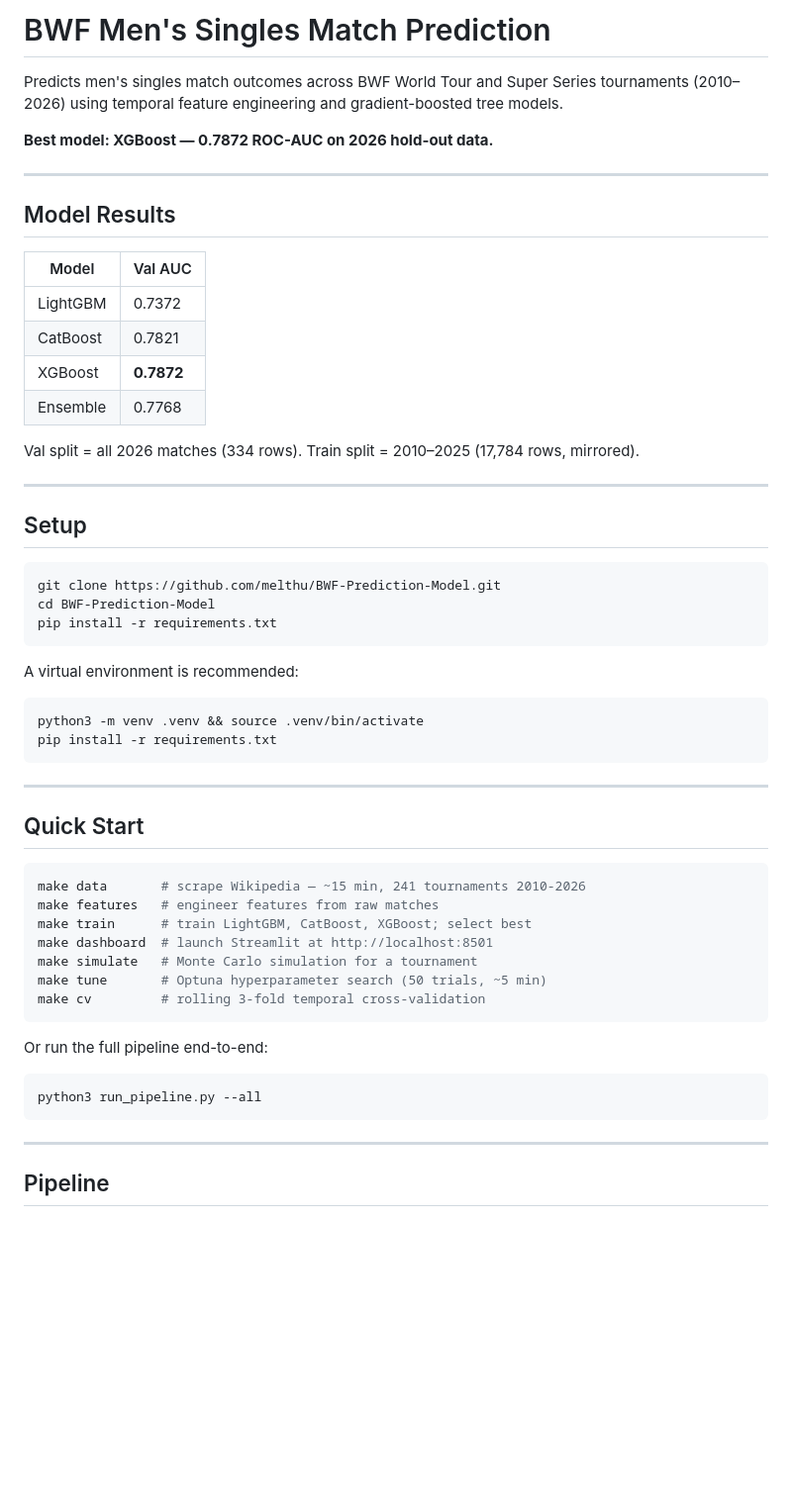
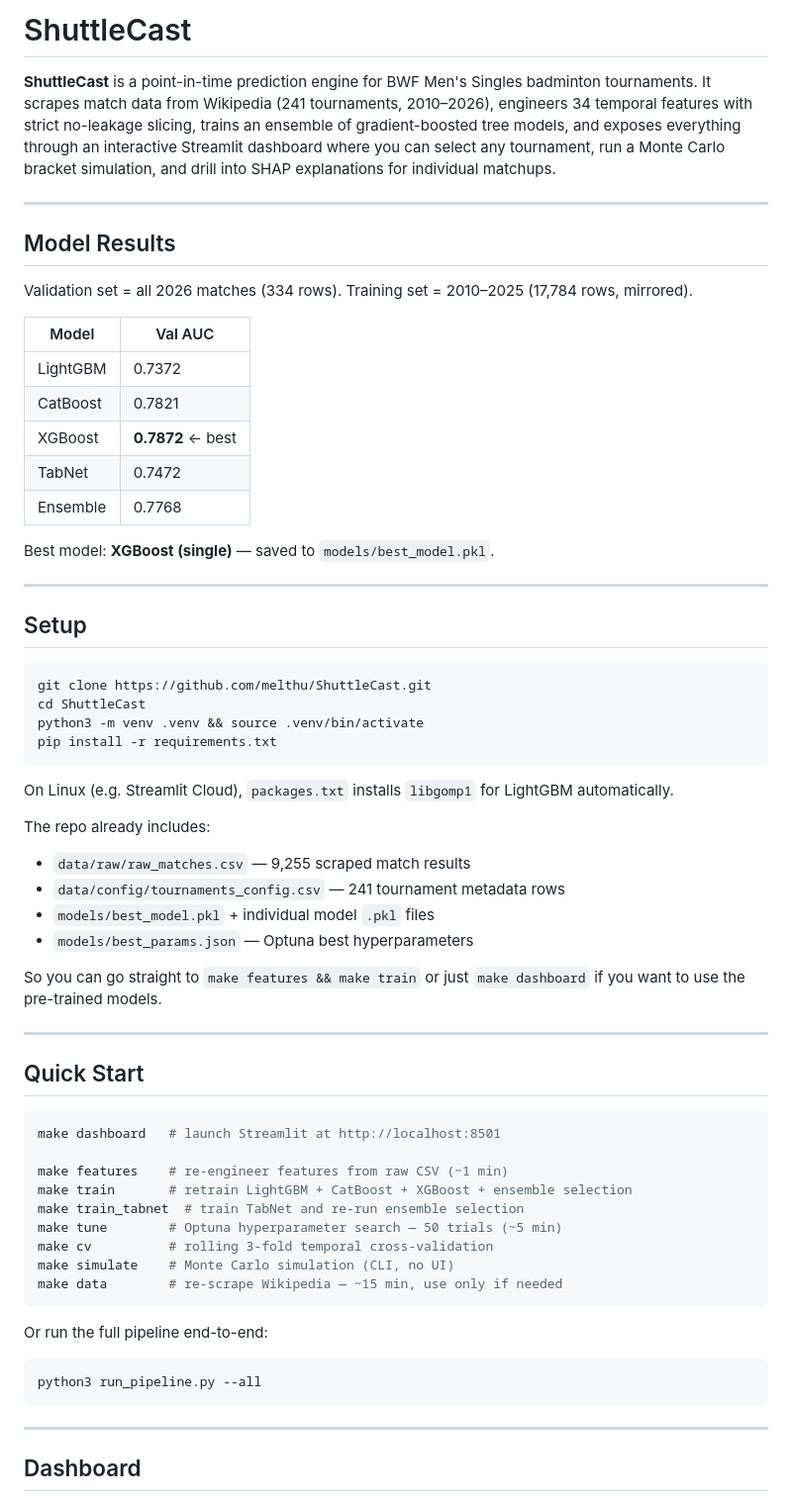
Before and after one commit to melthu/Deuce, a Markdown page: README.md, the part around one of its changes. Shown at 99% size. Rendered like a GitHub page; blank space fills up the shorter version.

````diff
--- a/README.md
+++ b/README.md
@@ -1,50 +1,58 @@
-# BWF Men's Singles Match Prediction
+# ShuttleCast
 
-Predicts men's singles match outcomes across BWF World Tour and Super Series tournaments (2010–2026) using temporal feature engineering and gradient-boosted tree models.
-
-**Best model: XGBoost — 0.7872 ROC-AUC on 2026 hold-out data.**
+**ShuttleCast** is a point-in-time prediction engine for BWF Men's Singles badminton tournaments. It scrapes match data from Wikipedia (241 tournaments, 2010–2026), engineers 34 temporal features with strict no-leakage slicing, trains an ensemble of gradient-boosted tree models, and exposes everything through an interactive Streamlit dashboard where you can select any tournament, run a Monte Carlo bracket simulation, and drill into SHAP explanations for individual matchups.
 
 ---
 
 ## Model Results
 
+Validation set = all 2026 matches (334 rows). Training set = 2010–2025 (17,784 rows, mirrored).
+
 | Model    | Val AUC |
 |----------|---------|
 | LightGBM | 0.7372  |
 | CatBoost | 0.7821  |
-| XGBoost  | **0.7872** |
+| XGBoost  | **0.7872** ← best |
+| TabNet   | 0.7472  |
 | Ensemble | 0.7768  |
 
-Val split = all 2026 matches (334 rows). Train split = 2010–2025 (17,784 rows, mirrored).
+Best model: **XGBoost (single)** — saved to `models/best_model.pkl`.
 
 ---
 
 ## Setup
 
 ```bash
-git clone https://github.com/melthu/BWF-Prediction-Model.git
-cd BWF-Prediction-Model
+git clone https://github.com/melthu/ShuttleCast.git
+cd ShuttleCast
+python3 -m venv .venv && source .venv/bin/activate
 pip install -r requirements.txt
 ```
 
-A virtual environment is recommended:
-```bash
-python3 -m venv .venv && source .venv/bin/activate
-pip install -r requirements.txt
-```
+On Linux (e.g. Streamlit Cloud), `packages.txt` installs `libgomp1` for LightGBM automatically.
+
+The repo already includes:
+- `data/raw/raw_matches.csv` — 9,255 scraped match results
+- `data/config/tournaments_config.csv` — 241 tournament metadata rows
+- `models/best_model.pkl` + individual model `.pkl` files
+- `models/best_params.json` — Optuna best hyperparameters
+
+So you can go straight to `make features && make train` or just `make dashboard` if you want to use the pre-trained models.
 
 ---
 
 ## Quick Start
 
 ```bash
-make data       # scrape Wikipedia — ~15 min, 241 tournaments 2010-2026
-make features   # engineer features from raw matches
-make train      # train LightGBM, CatBoost, XGBoost; select best
-make dashboard  # launch Streamlit at http://localhost:8501
-make simulate   # Monte Carlo simulation for a tournament
-make tune       # Optuna hyperparameter search (50 trials, ~5 min)
-make cv         # rolling 3-fold temporal cross-validation
+make dashboard   # launch Streamlit at http://localhost:8501
+
+make features    # re-engineer features from raw CSV (~1 min)
+make train       # retrain LightGBM + CatBoost + XGBoost + ensemble selection
+make train_tabnet  # train TabNet and re-run ensemble selection
+make tune        # Optuna hyperparameter search — 50 trials (~5 min)
+make cv          # rolling 3-fold temporal cross-validation
+make simulate    # Monte Carlo simulation (CLI, no UI)
+make data        # re-scrape Wikipedia — ~15 min, use only if needed
 ```
 
 Or run the full pipeline end-to-end:
@@ -54,5 +62,5 @@ python3 run_pipeline.py --all
 
 ---
 
-## Pipeline
+## Dashboard
 
````
Also changed, not shown: other parts of README.md (+106 -39 lines).
